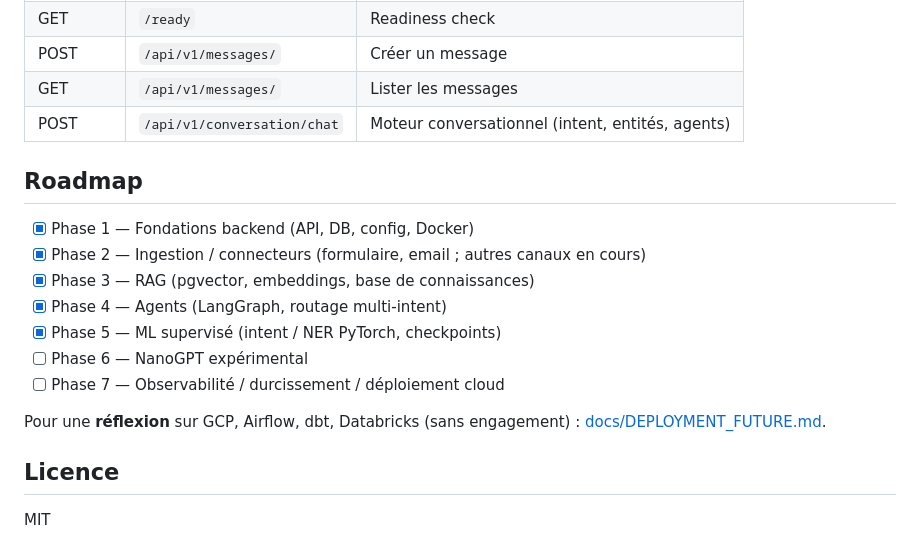
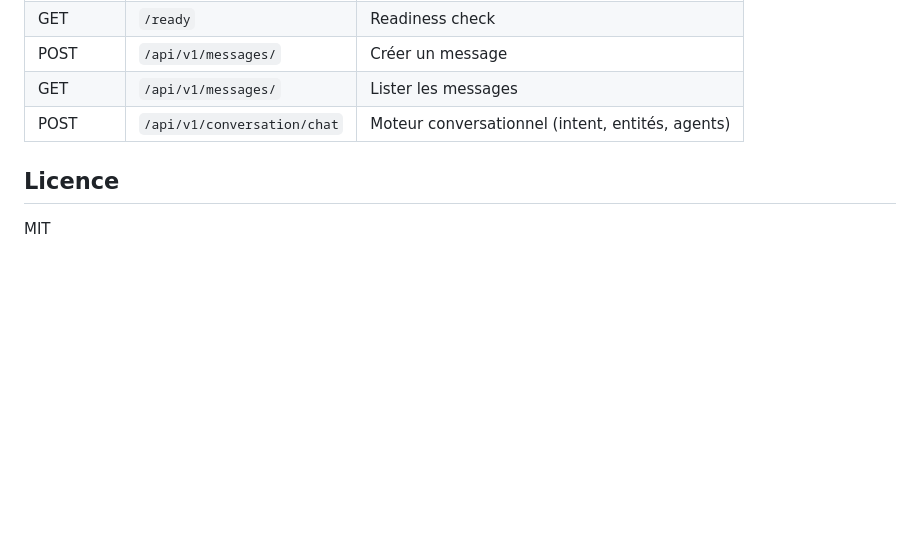
Before and after one commit to Tlemcenie/JENNY-PA, a Markdown page: README.md, the part around the change. Rendered like a GitHub page; blank space fills up the shorter version.

```diff
--- a/README.md
+++ b/README.md
@@ -260,17 +260,8 @@ data/              # Données (gitignored)
 | GET | `/api/v1/messages/` | Lister les messages |
 | POST | `/api/v1/conversation/chat` | Moteur conversationnel (intent, entités, agents) |
 
-## Roadmap
 
-- [x] Phase 1 — Fondations backend (API, DB, config, Docker)
-- [x] Phase 2 — Ingestion / connecteurs (formulaire, email ; autres canaux en cours)
-- [x] Phase 3 — RAG (pgvector, embeddings, base de connaissances)
-- [x] Phase 4 — Agents (LangGraph, routage multi-intent)
-- [x] Phase 5 — ML supervisé (intent / NER PyTorch, checkpoints)
-- [ ] Phase 6 — NanoGPT expérimental
-- [ ] Phase 7 — Observabilité / durcissement / déploiement cloud
 
-Pour une **réflexion** sur GCP, Airflow, dbt, Databricks (sans engagement) : [docs/DEPLOYMENT_FUTURE.md](docs/DEPLOYMENT_FUTURE.md).
 
 ## Licence
 
```
